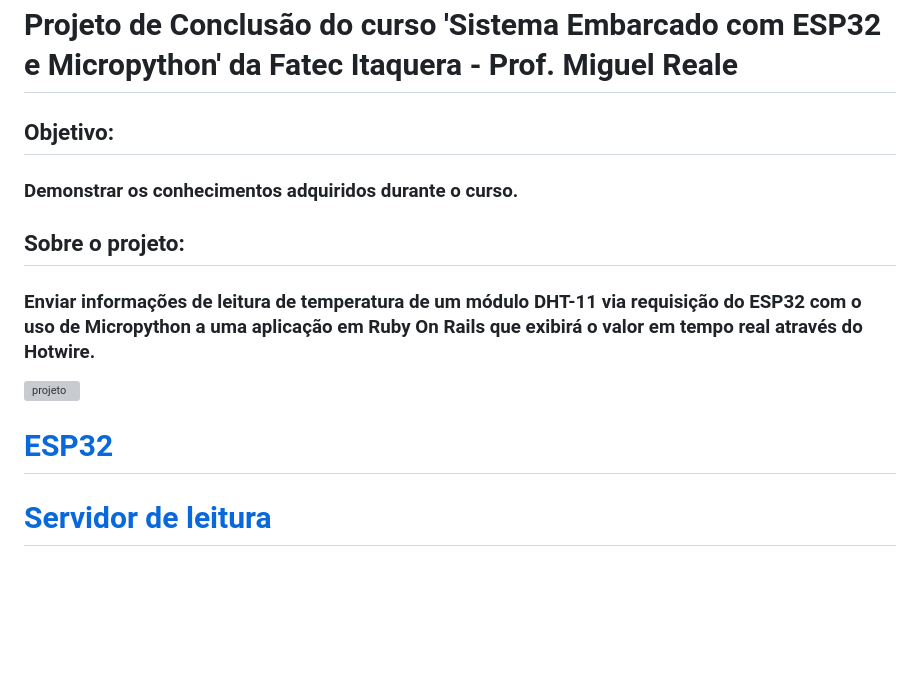
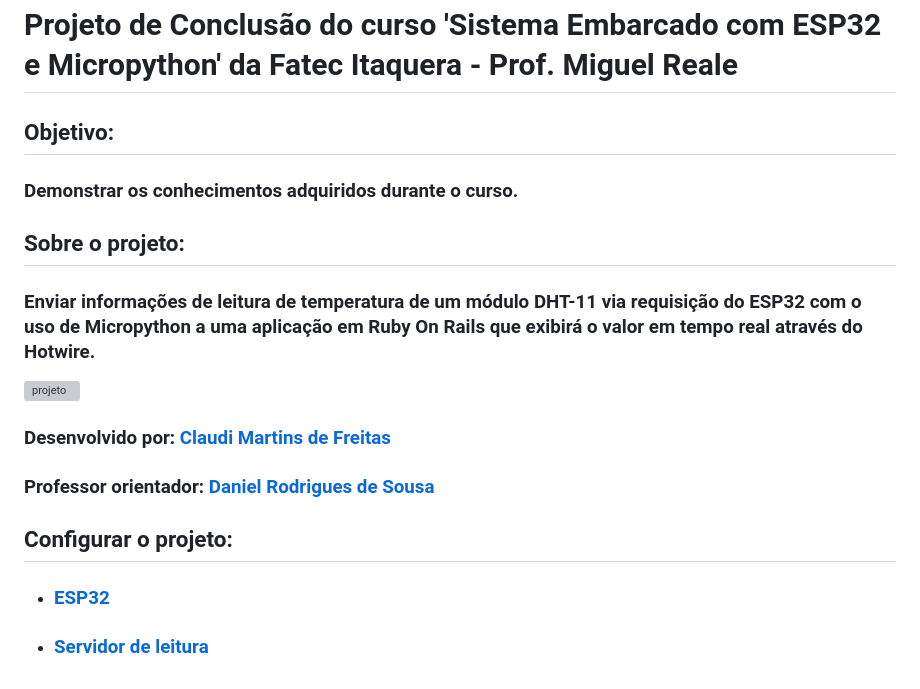
Before and after one commit to claudimf/projeto_fatec, a Markdown page: README.md, the part around the change. Rendered like a GitHub page; blank space fills up the shorter version; grey boxes are pictures that could not be loaded.

```diff
--- a/README.md
+++ b/README.md
@@ -1,12 +1,15 @@
 # Projeto de Conclusão do curso 'Sistema Embarcado com ESP32 e Micropython' da Fatec Itaquera - Prof. Miguel Reale
 
-## Objetivo:
+## **Objetivo:**
 ### Demonstrar os conhecimentos adquiridos durante o curso.
 
-## Sobre o projeto:
+## **Sobre o projeto:**
 ### Enviar informações de leitura de temperatura de um módulo DHT-11 via requisição do ESP32 com o uso de Micropython a uma aplicação em Ruby On Rails que exibirá o valor em tempo real através do Hotwire.
-
 ![projeto](https://raw.githubusercontent.com/claudimf/projeto_fatec/main/fatec_202106150737.gif)
 
-# [ESP32](https://github.com/claudimf/projeto_fatec/tree/main/ESP32)
-# [Servidor de leitura](https://github.com/claudimf/projeto_fatec/tree/main/servidor)
+### **Desenvolvido por:** [Claudi Martins de Freitas](https://www.linkedin.com/in/claudimartinsdefreitas/)
+### **Professor orientador:** [Daniel Rodrigues de Sousa](https://www.linkedin.com/in/danielrodriguesdesousa/)
+
+## Configurar o projeto:
+* ### [ESP32](https://github.com/claudimf/projeto_fatec/tree/main/ESP32)
+* ### [Servidor de leitura](https://github.com/claudimf/projeto_fatec/tree/main/servidor)
```
Also changed, not shown: ESP32/README.md (+35 -32 lines), servidor/README.md (+9 -7 lines), ESP32/install_firmware.gif (added), ESP32/setting_rtc.gif (added), ESP32/setting_variables.gif (added), servidor/servidor.gif (added).
